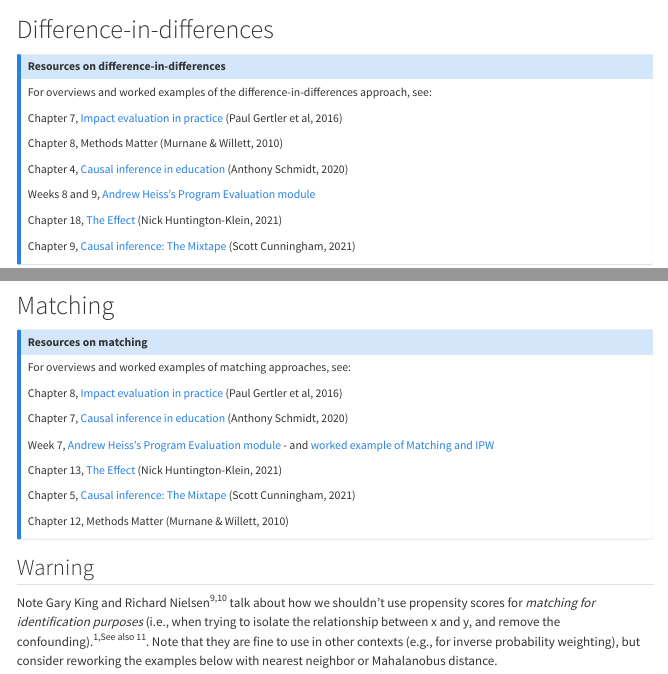
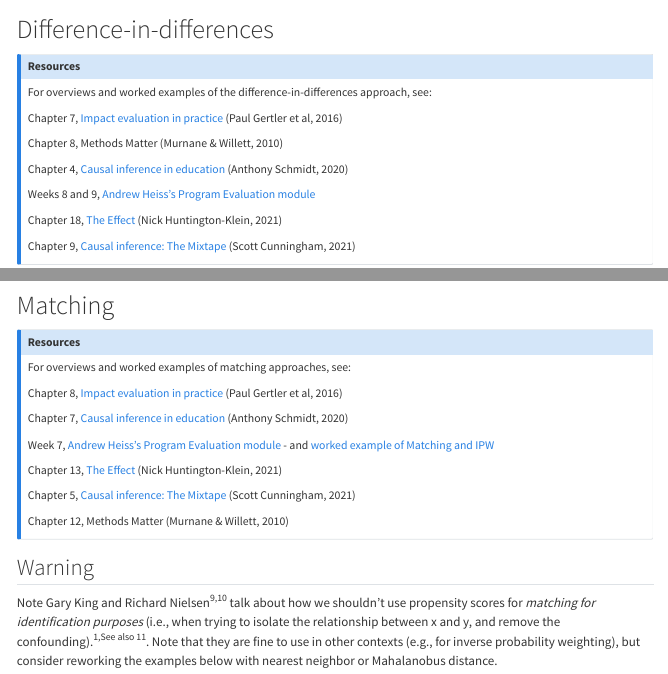
Before and after one commit to lynleyaldridge/causal-inference, a Quarto document (causal inference.qmd): the page in a window 1100 px wide, from 1580 px down, and a second part further down, joined at a grey line. Rendered offline with R 4.5, knitr and Pandoc in place of Quarto, with nearby package versions; some code elsewhere in the file could not run offline; menus at the side of the page are left out.

Commit message:
minor edits qmd

```diff
--- a/causal inference.qmd
+++ b/causal inference.qmd
@@ -100,7 +100,7 @@ sjPlot::view_df(HISP, show.type = TRUE, show.frq = TRUE, show.prc = TRUE)
 # Difference-in-differences
 
 ::: callout-note
-## Resources on difference-in-differences
+## Resources
 
 For overviews and worked examples of the difference-in-differences approach, see:
 
@@ -333,7 +333,7 @@ equatiomatic::extract_eq(srvy_did, use_coefs = TRUE)
 # Matching
 
 ::: callout-note
-## Resources on matching
+## Resources
 
 For overviews and worked examples of matching approaches, see:
 
```
